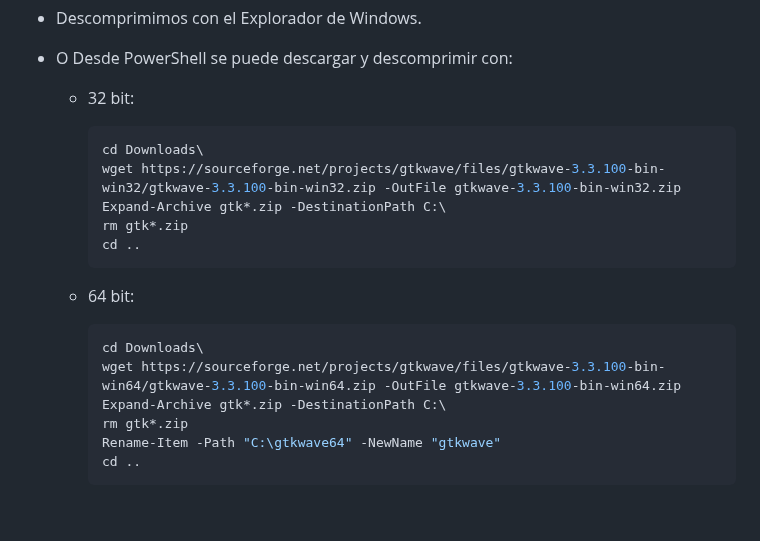
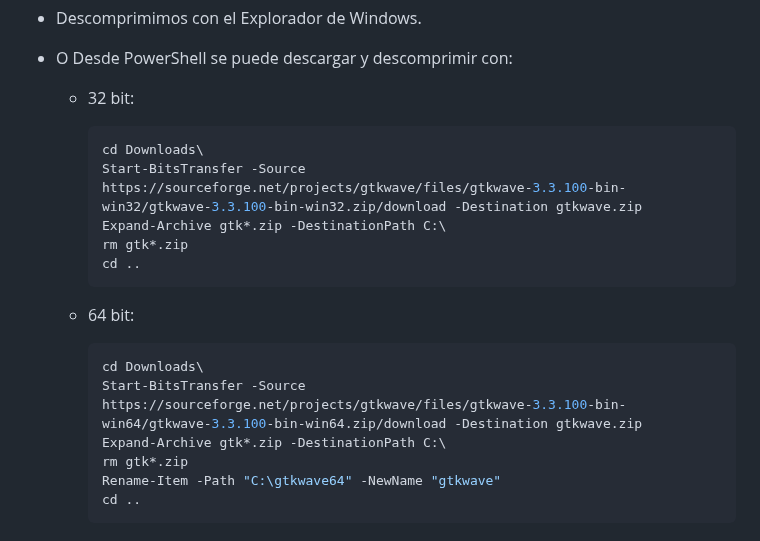
Before and after one commit to PIBSAS/Install_GHDL_WSL, a Markdown page: README.md, the part around the change. Rendered like a GitHub page; blank space fills up the shorter version.

`````diff
--- a/README.md
+++ b/README.md
@@ -221,7 +221,7 @@ source .bashrc
   - 32 bit:
     ````bash
     cd Downloads\
-    wget https://sourceforge.net/projects/gtkwave/files/gtkwave-3.3.100-bin-win32/gtkwave-3.3.100-bin-win32.zip -OutFile gtkwave-3.3.100-bin-win32.zip
+    Start-BitsTransfer -Source https://sourceforge.net/projects/gtkwave/files/gtkwave-3.3.100-bin-win32/gtkwave-3.3.100-bin-win32.zip/download -Destination gtkwave.zip
     Expand-Archive gtk*.zip -DestinationPath C:\
     rm gtk*.zip
     cd ..
@@ -230,7 +230,7 @@ source .bashrc
   - 64 bit:
     ````bash
     cd Downloads\
-    wget https://sourceforge.net/projects/gtkwave/files/gtkwave-3.3.100-bin-win64/gtkwave-3.3.100-bin-win64.zip -OutFile gtkwave-3.3.100-bin-win64.zip
+    Start-BitsTransfer -Source https://sourceforge.net/projects/gtkwave/files/gtkwave-3.3.100-bin-win64/gtkwave-3.3.100-bin-win64.zip/download -Destination gtkwave.zip
     Expand-Archive gtk*.zip -DestinationPath C:\
     rm gtk*.zip
     Rename-Item -Path "C:\gtkwave64" -NewName "gtkwave"
`````
